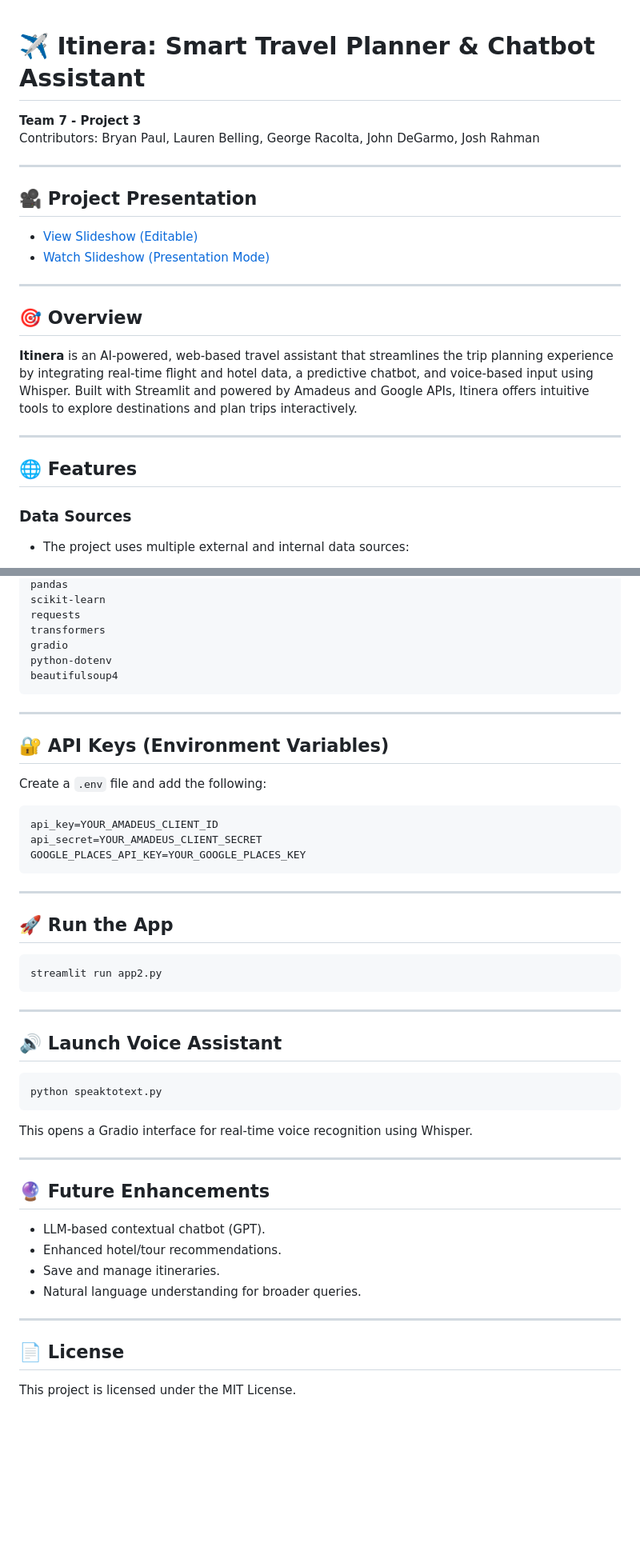
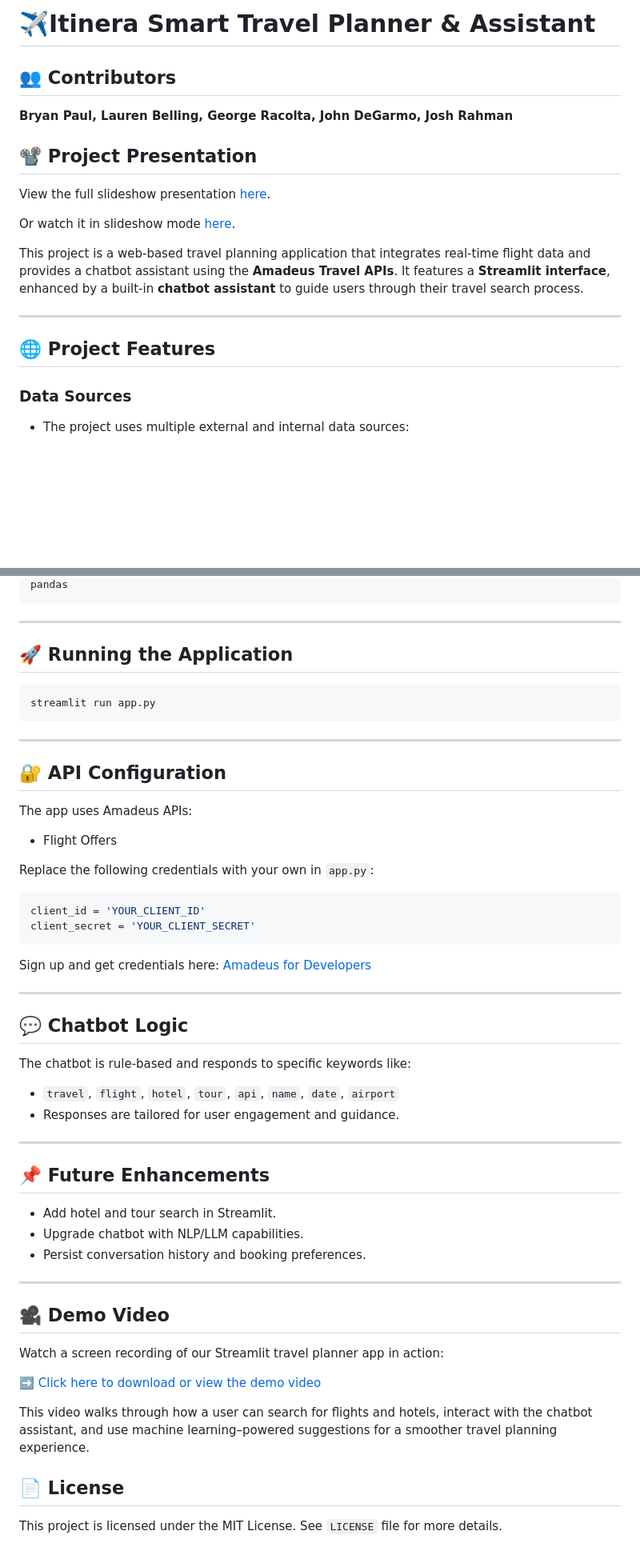
Before and after one commit to BellingLauren/Team_7_Project_3, a Markdown page: README_Itinera.md, 2 parts joined by grey strips. Shown: that part at 80% size. Rendered like a GitHub page; blank space fills up the shorter version.

````diff
--- a/README_Itinera.md
+++ b/README_Itinera.md
@@ -1,25 +1,20 @@
+# ✈️Itinera Smart Travel Planner & Assistant
 
-# ✈️ Itinera: Smart Travel Planner & Chatbot Assistant
+## 👥 Contributors
+**Bryan Paul, Lauren Belling, George Racolta, John DeGarmo, Josh Rahman**
 
-**Team 7 - Project 3**
-Contributors: Bryan Paul, Lauren Belling, George Racolta, John DeGarmo, Josh Rahman
+## 📽️ Project Presentation
+View the full slideshow presentation [here](https://docs.google.com/presentation/d/1blsT5YexcNUG13J-qSFze73j6cf1fgh-WKNKphfgRdU/view).
+
+Or watch it in slideshow mode [here](https://docs.google.com/presentation/d/1blsT5YexcNUG13J-qSFze73j6cf1fgh-WKNKphfgRdU/present).
+
+
+
+This project is a web-based travel planning application that integrates real-time flight data and provides a chatbot assistant using the **Amadeus Travel APIs**. It features a **Streamlit interface**, enhanced by a built-in **chatbot assistant** to guide users through their travel search process.
 
 ---
 
-## 🎥 Project Presentation
-
-- [View Slideshow (Editable)](https://docs.google.com/presentation/d/1blsT5YexcNUG13J-qSFze73j6cf1fgh-WKNKphfgRdU/view)
-- [Watch Slideshow (Presentation Mode)](https://docs.google.com/presentation/d/1blsT5YexcNUG13J-qSFze73j6cf1fgh-WKNKphfgRdU/present)
-
----
-
-## 🎯 Overview
-
-**Itinera** is an AI-powered, web-based travel assistant that streamlines the trip planning experience by integrating real-time flight and hotel data, a predictive chatbot, and voice-based input using Whisper. Built with Streamlit and powered by Amadeus and Google APIs, Itinera offers intuitive tools to explore destinations and plan trips interactively.
-
----
-
-## 🌐 Features
+## 🌐 Project Features
 
 ### Data Sources
 - The project uses multiple external and internal data sources:
@@ -120,53 +89,57 @@ streamlit
 pandas
-scikit-learn
-requests
-transformers
-gradio
-python-dotenv
-beautifulsoup4
 ```
 
 ---
 
-## 🔐 API Keys (Environment Variables)
-
-Create a `.env` file and add the following:
+## 🚀 Running the Application
 
 ```bash
-api_key=YOUR_AMADEUS_CLIENT_ID
-api_secret=YOUR_AMADEUS_CLIENT_SECRET
-GOOGLE_PLACES_API_KEY=YOUR_GOOGLE_PLACES_KEY
+streamlit run app.py
 ```
 
 ---
 
-## 🚀 Run the App
+## 🔐 API Configuration
 
-```bash
-streamlit run app2.py
+The app uses Amadeus APIs:
+- Flight Offers
+
+Replace the following credentials with your own in `app.py`:
+```python
+client_id = 'YOUR_CLIENT_ID'
+client_secret = 'YOUR_CLIENT_SECRET'
 ```
+
+Sign up and get credentials here: [Amadeus for Developers](https://developers.amadeus.com/)
 
 ---
 
-## 🔊 Launch Voice Assistant
+## 💬 Chatbot Logic
 
-```bash
-python speaktotext.py
-```
-
-This opens a Gradio interface for real-time voice recognition using Whisper.
+The chatbot is rule-based and responds to specific keywords like:
+- `travel`, `flight`, `hotel`, `tour`, `api`, `name`, `date`, `airport`
+- Responses are tailored for user engagement and guidance.
 
 ---
 
-## 🔮 Future Enhancements
+## 📌 Future Enhancements
 
-- LLM-based contextual chatbot (GPT).
-- Enhanced hotel/tour recommendations.
-- Save and manage itineraries.
-- Natural language understanding for broader queries.
+- Add hotel and tour search in Streamlit.
+- Upgrade chatbot with NLP/LLM capabilities.
+- Persist conversation history and booking preferences.
 
 ---
 
+
+## 🎥 Demo Video
+
+Watch a screen recording of our Streamlit travel planner app in action:
+
+➡️ [Click here to download or view the demo video](20250410-2205-11.2667297.mp4)
+
+This video walks through how a user can search for flights and hotels, interact with the chatbot assistant, and use machine learning–powered suggestions for a smoother travel planning experience.
+
+
 ## 📄 License
 
-This project is licensed under the MIT License.
+This project is licensed under the MIT License. See `LICENSE` file for more details.
````
Also changed, not shown: other parts of README_Itinera.md (+30 -56 lines).
